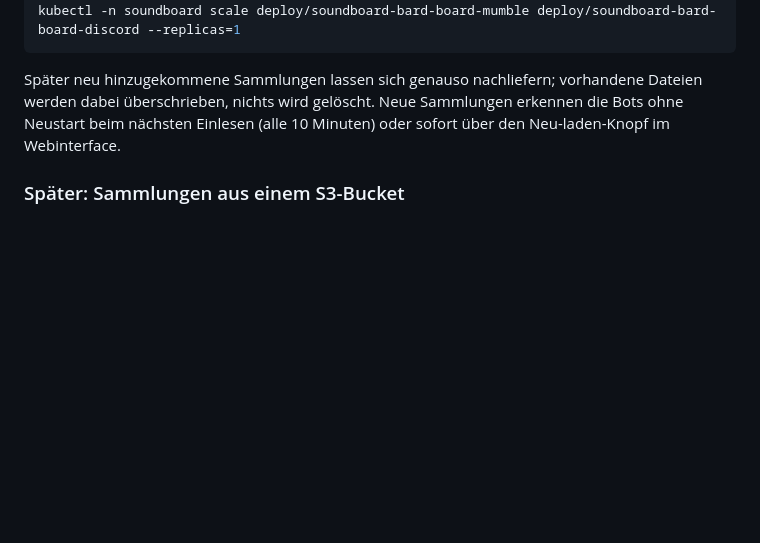
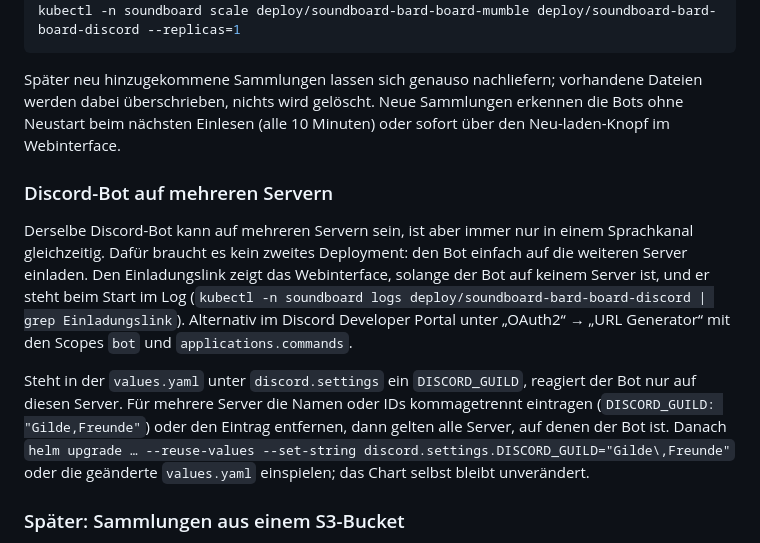
Before and after one commit to theZasa/bard-board, a Markdown page: DEPLOYMENT.md, the part around the change. Rendered like a GitHub page; blank space fills up the shorter version.

Commit message:
Doku: Discord-Bot auf mehreren Servern im Cluster

```diff
--- a/DEPLOYMENT.md
+++ b/DEPLOYMENT.md
@@ -131,6 +131,17 @@ kubectl -n soundboard scale deploy/soundboard-bard-board-mumble deploy/soundboar
 Später neu hinzugekommene Sammlungen lassen sich genauso nachliefern; vorhandene Dateien werden dabei überschrieben, nichts wird gelöscht.
 Neue Sammlungen erkennen die Bots ohne Neustart beim nächsten Einlesen (alle 10 Minuten) oder sofort über den Neu-laden-Knopf im Webinterface.
 
+### Discord-Bot auf mehreren Servern
+
+Derselbe Discord-Bot kann auf mehreren Servern sein, ist aber immer nur in einem Sprachkanal gleichzeitig.
+Dafür braucht es kein zweites Deployment: den Bot einfach auf die weiteren Server einladen.
+Den Einladungslink zeigt das Webinterface, solange der Bot auf keinem Server ist, und er steht beim Start im Log (`kubectl -n soundboard logs deploy/soundboard-bard-board-discord | grep Einladungslink`).
+Alternativ im Discord Developer Portal unter „OAuth2“ → „URL Generator“ mit den Scopes `bot` und `applications.commands`.
+
+Steht in der `values.yaml` unter `discord.settings` ein `DISCORD_GUILD`, reagiert der Bot nur auf diesen Server.
+Für mehrere Server die Namen oder IDs kommagetrennt eintragen (`DISCORD_GUILD: "Gilde,Freunde"`) oder den Eintrag entfernen, dann gelten alle Server, auf denen der Bot ist.
+Danach `helm upgrade … --reuse-values --set-string discord.settings.DISCORD_GUILD="Gilde\,Freunde"` oder die geänderte `values.yaml` einspielen; das Chart selbst bleibt unverändert.
+
 ### Später: Sammlungen aus einem S3-Bucket
 
 Für große, wachsende Sammlungen kann ein Bucket (z. B. Hetzner Object Storage oder Backblaze B2) die Quelle sein.
```
